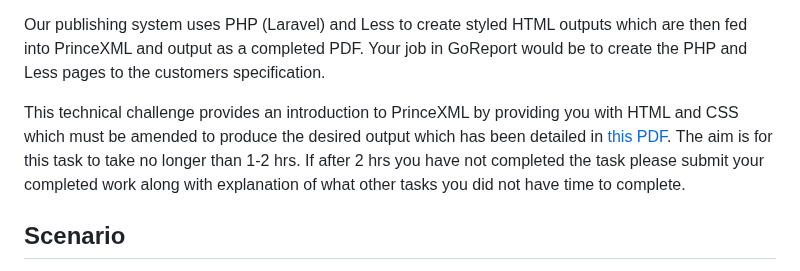
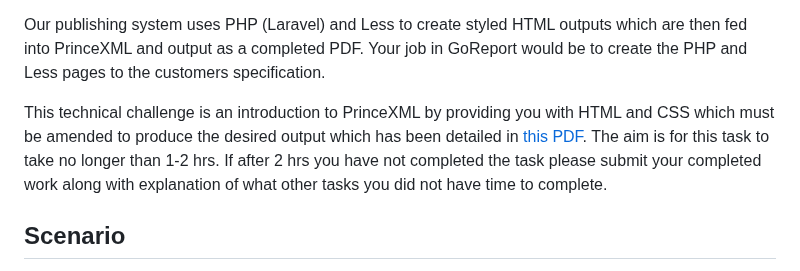
Before and after one commit to GoReport/goreport-technical-assessment, a Markdown page: README.md, the part around the change. Rendered like a GitHub page.

```diff
--- a/README.md
+++ b/README.md
@@ -5,7 +5,7 @@ In GoReport every report that one of our customers creates is built on a templat
 
 Our publishing system uses PHP (Laravel) and Less to create styled HTML outputs which are then fed into PrinceXML and output as a completed PDF. Your job in GoReport would be to create the PHP and Less pages to the customers specification.
 
-This technical challenge provides an introduction to PrinceXML by providing you with HTML and CSS which must be amended to produce the desired output which has been detailed in [this PDF](https://github.com/GoReport/goreport-technical-assessment/blob/5f7b5492e6144fad8b2b4cb537f25beb85614603/Building%20Survey.pdf). The aim is for this task to take no longer than 1-2 hrs. If after 2 hrs you have not completed the task please submit your completed work along with explanation of what other tasks you did not have time to complete.
+This technical challenge is an introduction to PrinceXML by providing you with HTML and CSS which must be amended to produce the desired output which has been detailed in [this PDF](https://github.com/GoReport/goreport-technical-assessment/blob/5f7b5492e6144fad8b2b4cb537f25beb85614603/Building%20Survey.pdf). The aim is for this task to take no longer than 1-2 hrs. If after 2 hrs you have not completed the task please submit your completed work along with explanation of what other tasks you did not have time to complete.
 
 ## Scenario
 
```
